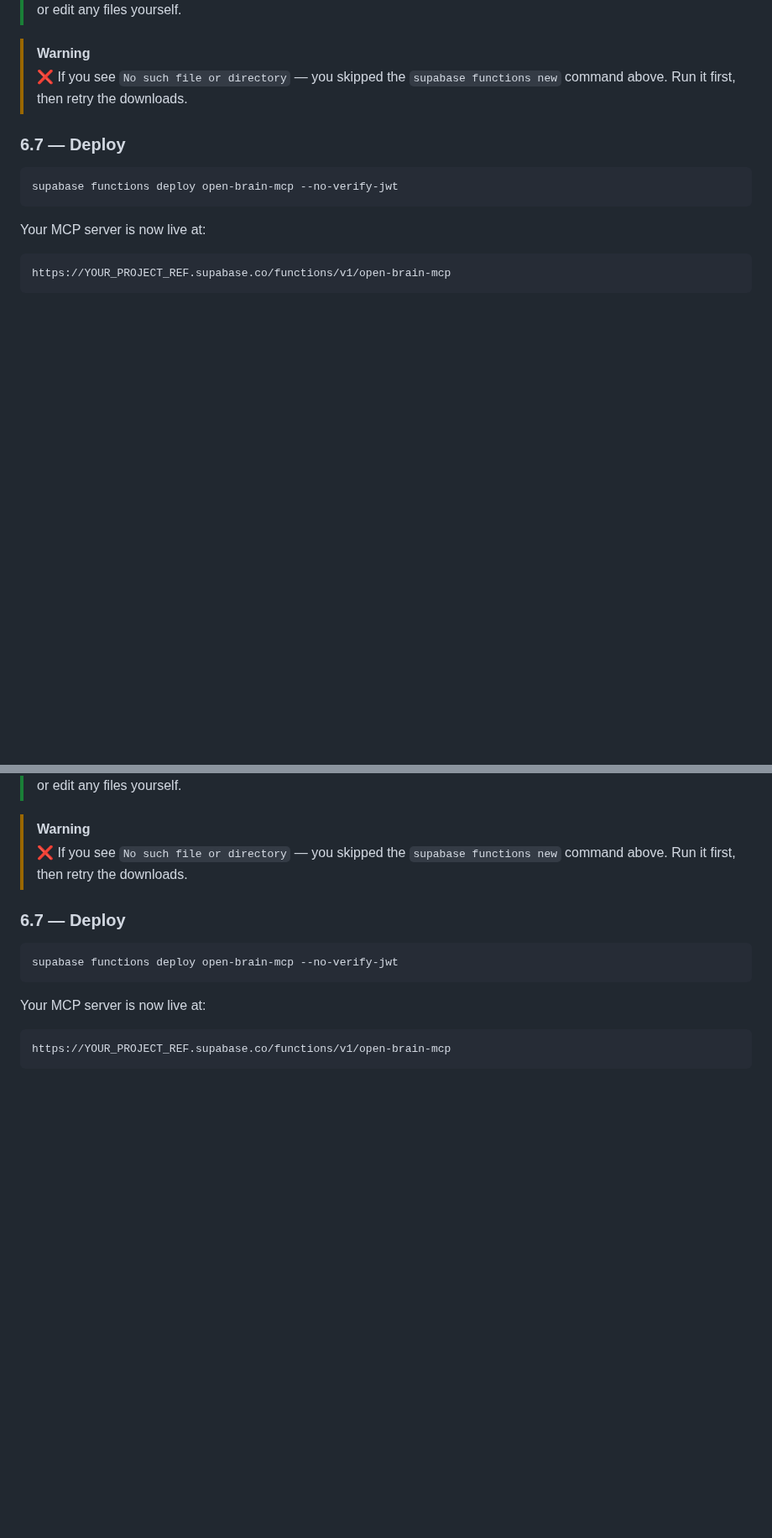
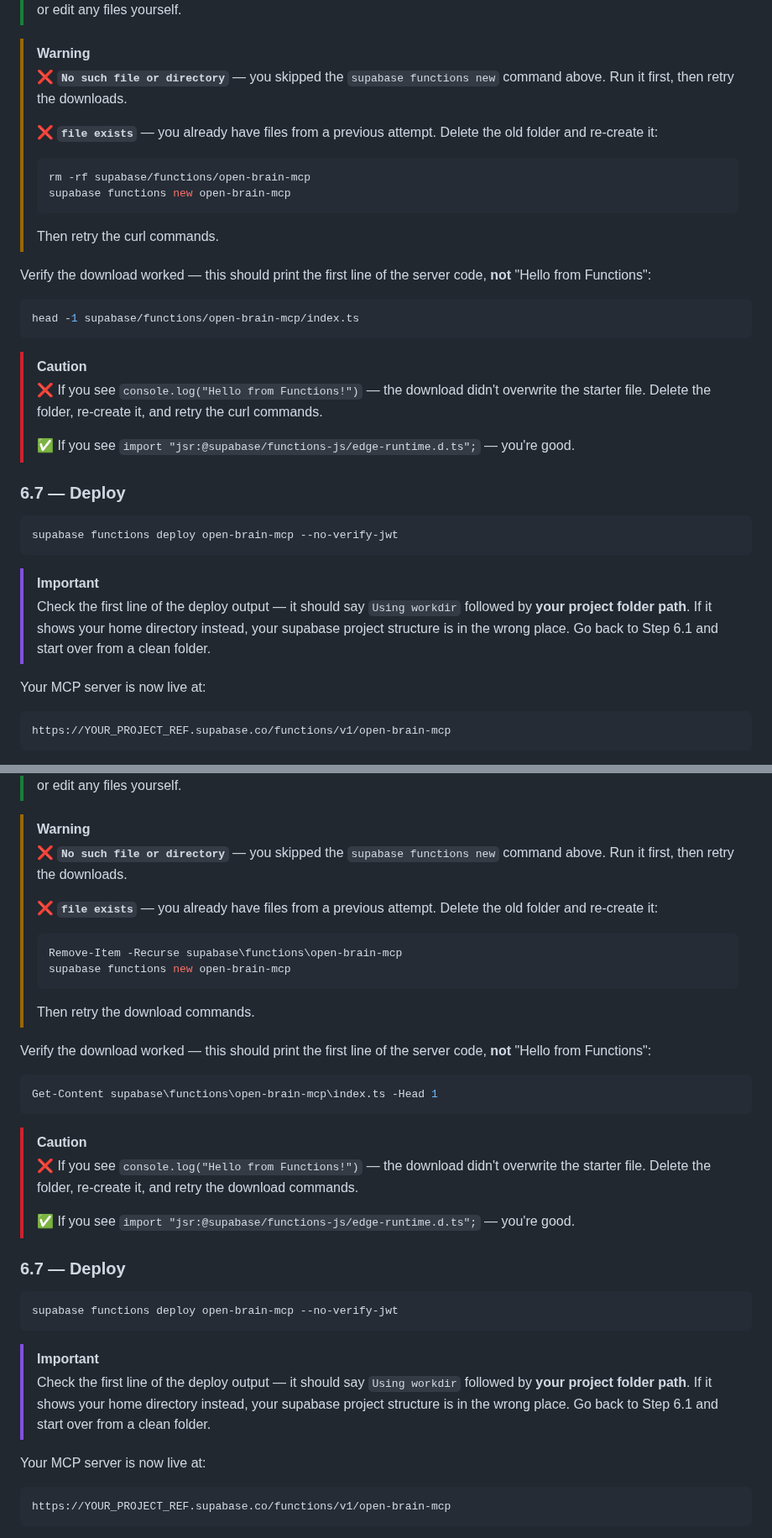
Before and after one commit to lucifer/OB1, a Markdown page: docs/01-getting-started.md, 2 parts joined by grey strips. Shown at 84% size. Drawn GitHub-style; folded sections open; blank space fills up the shorter version.

Commit message:
[docs] Add verification checks and recovery steps to Step 6
Every failure mode we hit during testing now has a check:

- WARNING at top of Step 6: clean up ~/supabase if retrying
- pwd/Get-Location after cd: confirm you're in the project folder
- ls/dir after supabase init: confirm supabase/ was created here
- head/Get-Content after downloads: confirm real server code, not
  the "Hello from Functions" boilerplate
- "file exists" error: delete old folder and re-create
- "Using workdir" after deploy: confirm it's your project folder,
  not your home directory

All checks added to both Mac and Windows sections with matching
OS-specific commands.

````diff
--- a/docs/01-getting-started.md
+++ b/docs/01-getting-started.md
@@ -331,13 +351,34 @@ curl -o supabase/functions/open-brain-mcp/deno.json https://raw.githubuserconten
 > These commands download the server code and its dependencies file straight into the right folder. No need to create or edit any files yourself.
 
 > [!WARNING]
-> ❌ If you see `No such file or directory` — you skipped the `supabase functions new` command above. Run it first, then retry the downloads.
+> ❌ **`No such file or directory`** — you skipped the `supabase functions new` command above. Run it first, then retry the downloads.
+>
+> ❌ **`file exists`** — you already have files from a previous attempt. Delete the old folder and re-create it:
+> ```bash
+> rm -rf supabase/functions/open-brain-mcp
+> supabase functions new open-brain-mcp
+> ```
+> Then retry the curl commands.
+
+Verify the download worked — this should print the first line of the server code, **not** "Hello from Functions":
+
+```bash
+head -1 supabase/functions/open-brain-mcp/index.ts
+```
+
+> [!CAUTION]
+> ❌ If you see `console.log("Hello from Functions!")` — the download didn't overwrite the starter file. Delete the folder, re-create it, and retry the curl commands.
+>
+> ✅ If you see `import "jsr:@supabase/functions-js/edge-runtime.d.ts";` — you're good.
 
 ### 6.7 — Deploy
 
 ```bash
 supabase functions deploy open-brain-mcp --no-verify-jwt
 ```
+
+> [!IMPORTANT]
+> Check the first line of the deploy output — it should say `Using workdir` followed by **your project folder path**. If it shows your home directory instead, your supabase project structure is in the wrong place. Go back to Step 6.1 and start over from a clean folder.
 
 Your MCP server is now live at:
 
@@ -466,13 +524,34 @@ Invoke-WebRequest -Uri https://raw.githubusercontent.com/NateBJones-Projects/OB1
 > These commands download the server code and its dependencies file straight into the right folder. No need to create or edit any files yourself.
 
 > [!WARNING]
-> ❌ If you see `No such file or directory` — you skipped the `supabase functions new` command above. Run it first, then retry the downloads.
+> ❌ **`No such file or directory`** — you skipped the `supabase functions new` command above. Run it first, then retry the downloads.
+>
+> ❌ **`file exists`** — you already have files from a previous attempt. Delete the old folder and re-create it:
+> ```powershell
+> Remove-Item -Recurse supabase\functions\open-brain-mcp
+> supabase functions new open-brain-mcp
+> ```
+> Then retry the download commands.
+
+Verify the download worked — this should print the first line of the server code, **not** "Hello from Functions":
+
+```powershell
+Get-Content supabase\functions\open-brain-mcp\index.ts -Head 1
+```
+
+> [!CAUTION]
+> ❌ If you see `console.log("Hello from Functions!")` — the download didn't overwrite the starter file. Delete the folder, re-create it, and retry the download commands.
+>
+> ✅ If you see `import "jsr:@supabase/functions-js/edge-runtime.d.ts";` — you're good.
 
 ### 6.7 — Deploy
 
 ```powershell
 supabase functions deploy open-brain-mcp --no-verify-jwt
 ```
+
+> [!IMPORTANT]
+> Check the first line of the deploy output — it should say `Using workdir` followed by **your project folder path**. If it shows your home directory instead, your supabase project structure is in the wrong place. Go back to Step 6.1 and start over from a clean folder.
 
 Your MCP server is now live at:
 
````
Also changed, not shown: other parts of docs/01-getting-started.md (+37 -0 lines).
